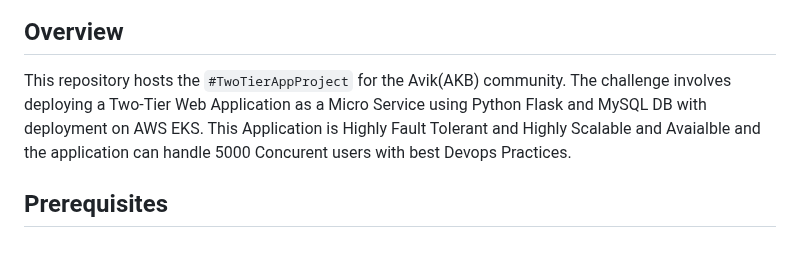
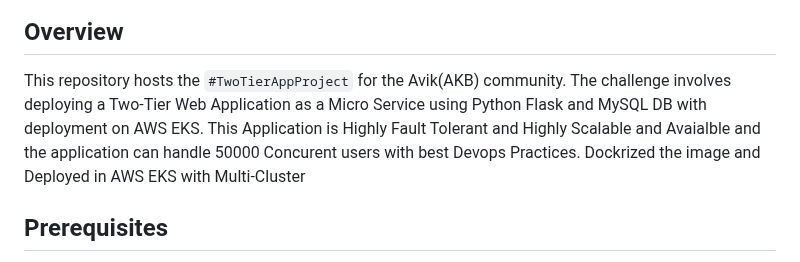
Before and after one commit to Devilspsychiccoder/AWS-EKS-Three-tier-Application-Deployment-, a Markdown page: README.md, the part around the change. Rendered like a GitHub page.

```diff
--- a/README.md
+++ b/README.md
@@ -18,7 +18,7 @@
 
 ## Overview
 This repository hosts the `#TwoTierAppProject` for the Avik(AKB) community.
-The challenge involves deploying a Two-Tier Web Application as a Micro Service using Python Flask and MySQL DB with deployment on AWS EKS. This Application is Highly Fault Tolerant and Highly Scalable and Avaialble and the application can handle 5000 Concurent users with best Devops Practices.
+The challenge involves deploying a Two-Tier Web Application as a Micro Service using Python Flask and MySQL DB with deployment on AWS EKS. This Application is Highly Fault Tolerant and Highly Scalable and Avaialble and the application can handle 50000 Concurent users with best Devops Practices. Dockrized the image and Deployed in AWS EKS with Multi-Cluster
 
 ## Prerequisites
 - Basic knowledge of Docker, and AWS services.
```
